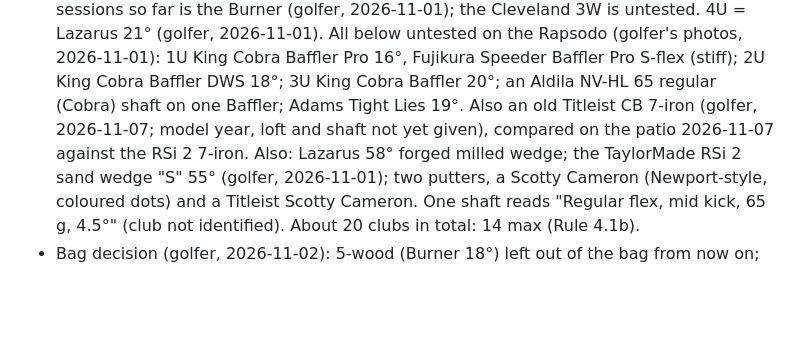
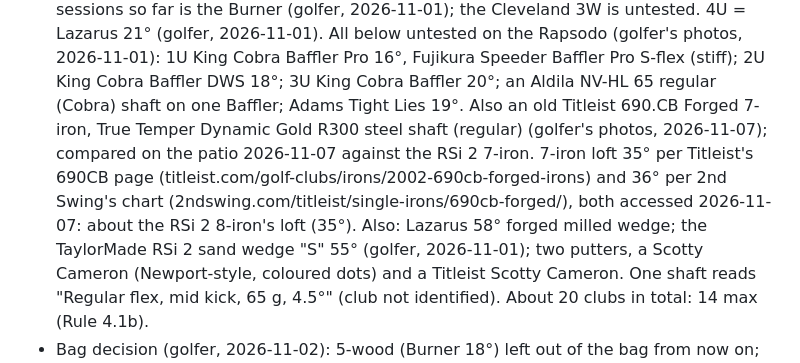
Before and after one commit to rymtun-bot/Pocket-caddie, a Markdown page: CLAUDE.md, the part around the change. GitHub-like rendering; blank space fills up the shorter version.

Commit message:
Titleist 690.CB 7-iron details
Co-Authored-By: Claude Opus 5.5 <noreply@anthropic.com>
Claude-Session: https://claude.ai/code/session_01153KpuUiAyGFcfqNVjMxGi

```diff
--- a/CLAUDE.md
+++ b/CLAUDE.md
@@ -34,8 +34,10 @@ This repo is PUBLIC. Keep only golf equipment and page code here: no financial,
   4U = Lazarus 21° (golfer, 2026-11-01). All below untested on the Rapsodo (golfer's photos, 2026-11-01):
   1U King Cobra Baffler Pro 16°, Fujikura Speeder Baffler Pro S-flex (stiff); 2U King Cobra Baffler DWS 18°;
   3U King Cobra Baffler 20°; an Aldila NV-HL 65 regular (Cobra) shaft on one Baffler; Adams Tight Lies 19°.
-  Also an old Titleist CB 7-iron (golfer, 2026-11-07; model year, loft and shaft not yet given), compared on the patio
-  2026-11-07 against the RSi 2 7-iron.
+  Also an old Titleist 690.CB Forged 7-iron, True Temper Dynamic Gold R300 steel shaft (regular) (golfer's photos,
+  2026-11-07); compared on the patio 2026-11-07 against the RSi 2 7-iron. 7-iron loft 35° per Titleist's 690CB page
+  (titleist.com/golf-clubs/irons/2002-690cb-forged-irons) and 36° per 2nd Swing's chart
+  (2ndswing.com/titleist/single-irons/690cb-forged/), both accessed 2026-11-07: about the RSi 2 8-iron's loft (35°).
   Also: Lazarus 58° forged milled wedge; the TaylorMade RSi 2 sand wedge "S" 55° (golfer, 2026-11-01); two putters, a Scotty
   Cameron (Newport-style, coloured dots) and a Titleist Scotty Cameron. One shaft reads "Regular flex, mid kick,
   65 g, 4.5°" (club not identified). About 20 clubs in total: 14 max (Rule 4.1b).
```
